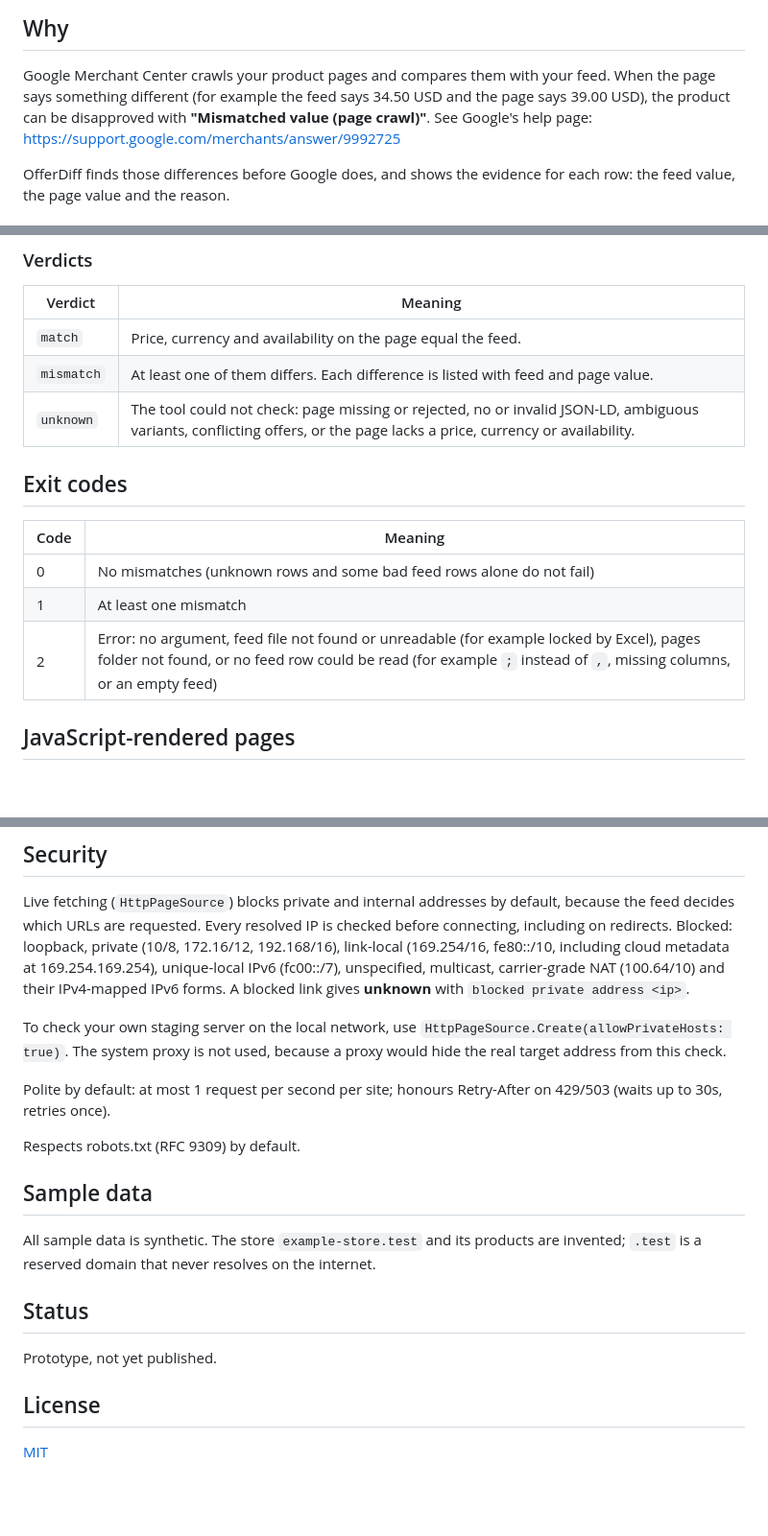
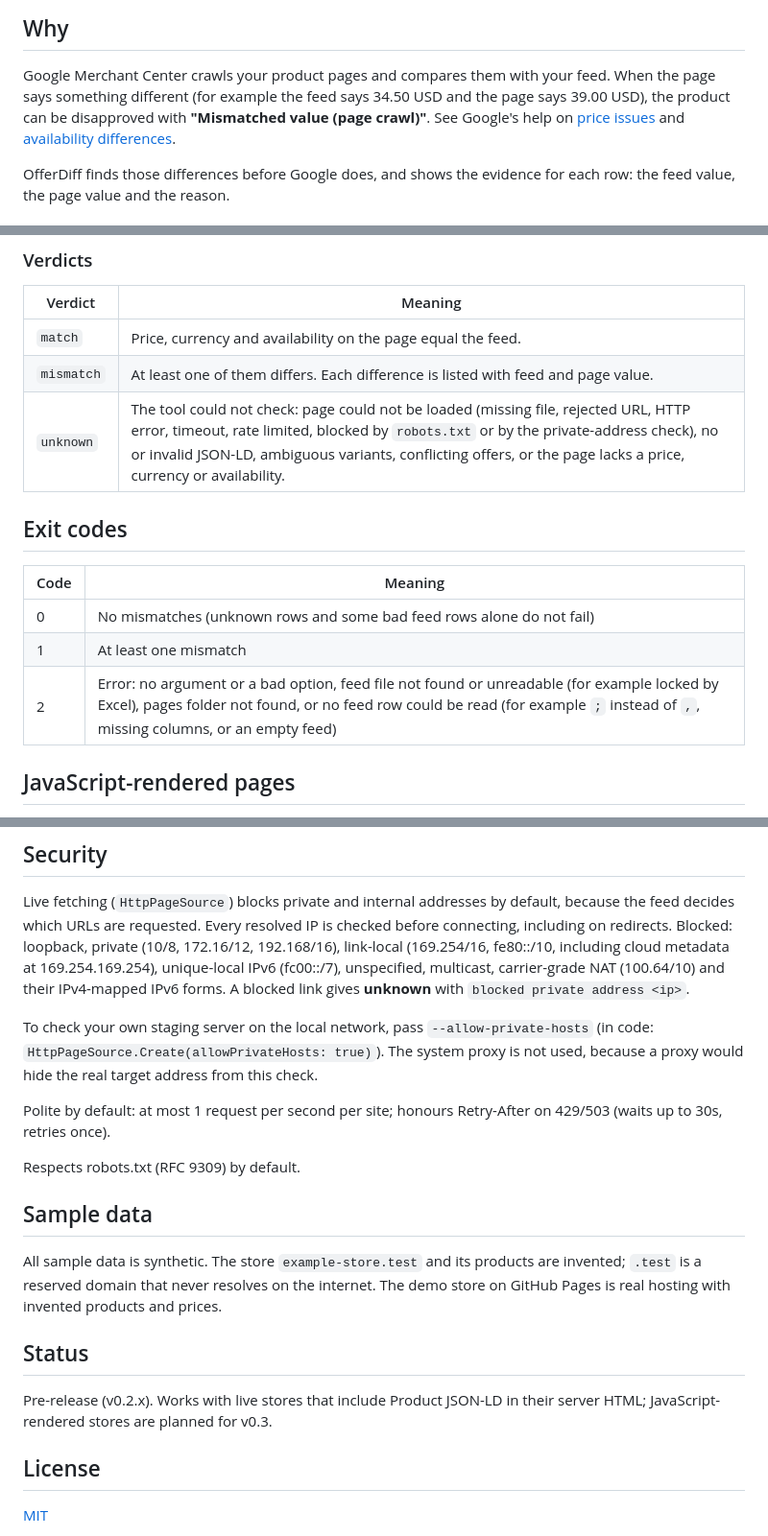
Before and after one commit to Vahid-arch/offerdiff, a Markdown page: README.md, 3 parts joined by grey strips. Shown at 96% size. Drawn GitHub-style; blank space fills up the shorter version.

Commit message:
docs: update project status
Co-Authored-By: Claude Opus 5.5 <noreply@anthropic.com>

```diff
--- a/README.md
+++ b/README.md
@@ -8,8 +8,9 @@ Checks that the price, currency and availability in a product feed match the str
 
 Google Merchant Center crawls your product pages and compares them with your feed. When the
 page says something different (for example the feed says 34.50 USD and the page says 39.00 USD),
-the product can be disapproved with **"Mismatched value (page crawl)"**. See Google's help page:
-<https://support.google.com/merchants/answer/9992725>
+the product can be disapproved with **"Mismatched value (page crawl)"**. See Google's help on
+[price issues](https://support.google.com/merchants/troubleshooter/14280358?hl=en) and
+[availability differences](https://support.google.com/merchants/answer/9773127?hl=en).
 
 OfferDiff finds those differences before Google does, and shows the evidence for each row:
 the feed value, the page value and the reason.
@@ -192,7 +194,7 @@ The feed price used is `sale_price` when present, else `price`. Prices are compa
 |---|---|
 | `match` | Price, currency and availability on the page equal the feed. |
 | `mismatch` | At least one of them differs. Each difference is listed with feed and page value. |
-| `unknown` | The tool could not check: page missing or rejected, no or invalid JSON-LD, ambiguous variants, conflicting offers, or the page lacks a price, currency or availability. |
+| `unknown` | The tool could not check: page could not be loaded (missing file, rejected URL, HTTP error, timeout, rate limited, blocked by `robots.txt` or by the private-address check), no or invalid JSON-LD, ambiguous variants, conflicting offers, or the page lacks a price, currency or availability. |
 
 ## Exit codes
 
@@ -200,7 +202,7 @@ The feed price used is `sale_price` when present, else `price`. Prices are compa
 |---|---|
 | 0 | No mismatches (unknown rows and some bad feed rows alone do not fail) |
 | 1 | At least one mismatch |
-| 2 | Error: no argument, feed file not found or unreadable (for example locked by Excel), pages folder not found, or no feed row could be read (for example `;` instead of `,`, missing columns, or an empty feed) |
+| 2 | Error: no argument or a bad option, feed file not found or unreadable (for example locked by Excel), pages folder not found, or no feed row could be read (for example `;` instead of `,`, missing columns, or an empty feed) |
 
 ## JavaScript-rendered pages
 
@@ -250,7 +252,8 @@ fe80::/10, including cloud metadata at 169.254.169.254), unique-local IPv6 (fc00
 multicast, carrier-grade NAT (100.64/10) and their IPv4-mapped IPv6 forms. A blocked link gives
 **unknown** with `blocked private address <ip>`.
 
-To check your own staging server on the local network, use `HttpPageSource.Create(allowPrivateHosts: true)`.
+To check your own staging server on the local network, pass `--allow-private-hosts` (in code:
+`HttpPageSource.Create(allowPrivateHosts: true)`).
 The system proxy is not used, because a proxy would hide the real target address from this check.
 
 Polite by default: at most 1 request per second per site; honours Retry-After on 429/503 (waits up to 30s, retries once).
@@ -260,11 +263,13 @@ Respects robots.txt (RFC 9309) by default.
 ## Sample data
 
 All sample data is synthetic. The store `example-store.test` and its products are invented;
-`.test` is a reserved domain that never resolves on the internet.
+`.test` is a reserved domain that never resolves on the internet. The demo store on GitHub Pages
+is real hosting with invented products and prices.
 
 ## Status
 
-Prototype, not yet published.
+Pre-release (v0.2.x). Works with live stores that include Product JSON-LD in their
+server HTML; JavaScript-rendered stores are planned for v0.3.
 
 ## License
 
```
Also changed, not shown: other parts of README.md (+4 -3 lines).
